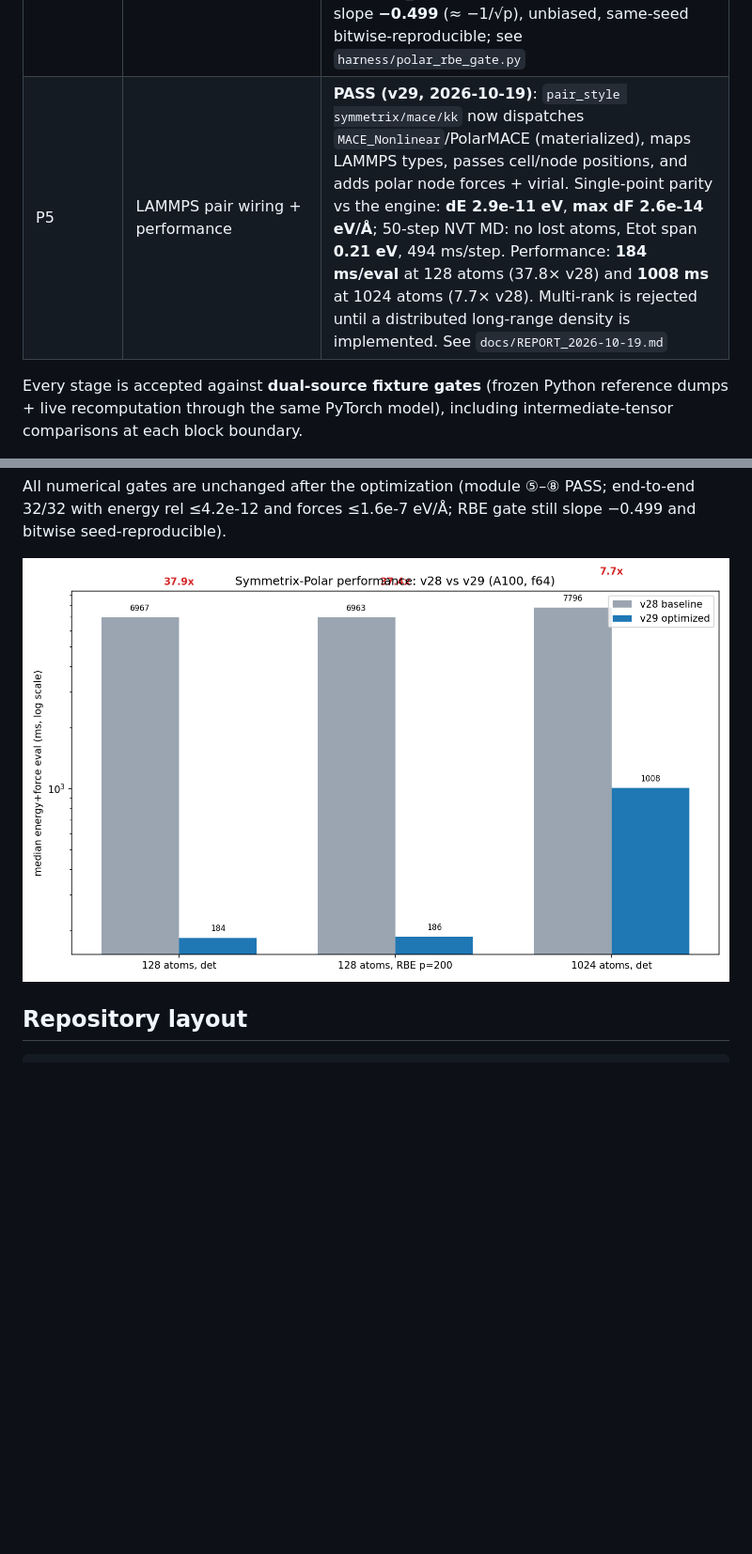
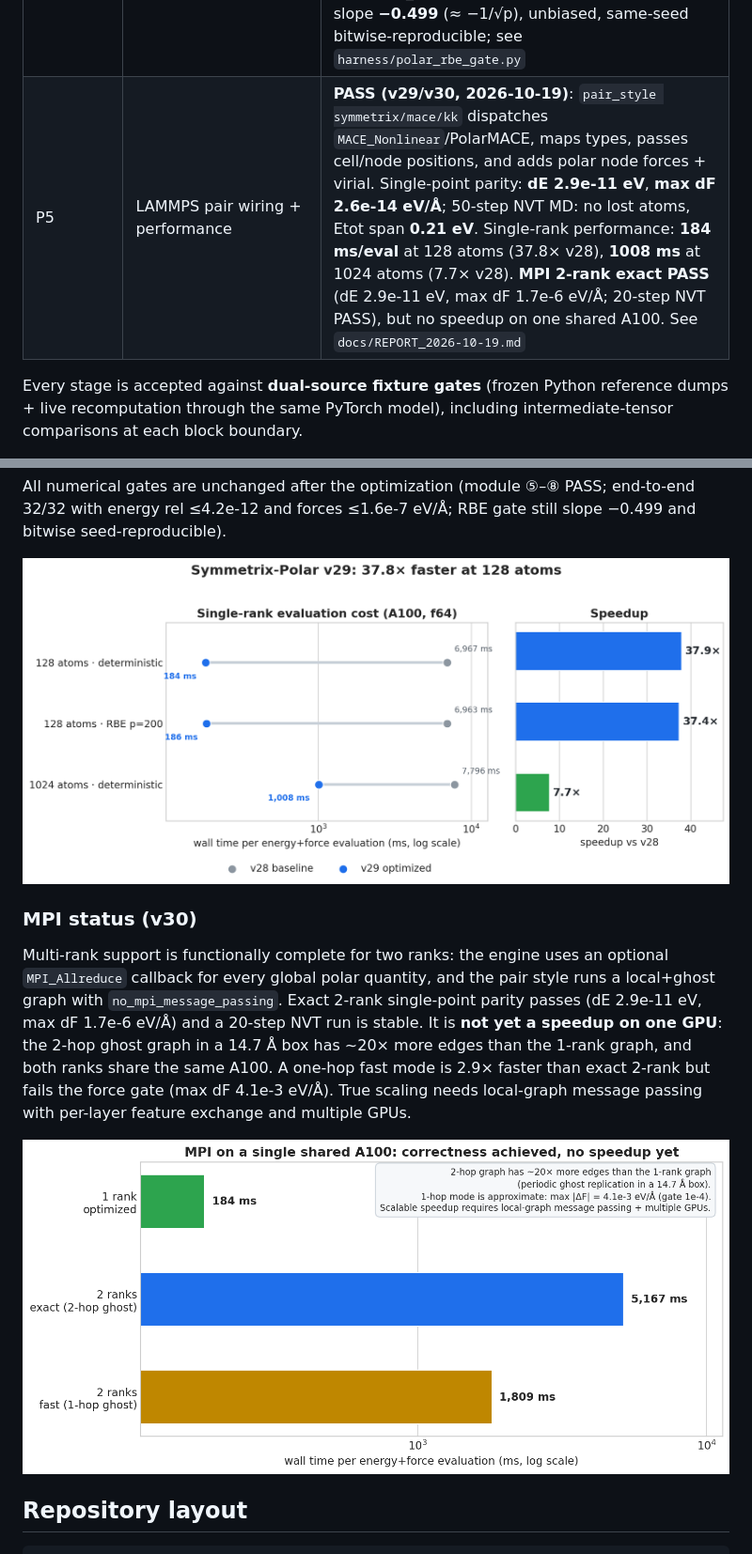
Before and after one commit to Yong-Q/symmetrix-polar, a Markdown page: README.md, 2 parts joined by grey strips. Shown at 94% size. Drawn GitHub-style; pictures changed too: results/polar_mpi_status.png (added), results/polar_perf_v28_vs_v29.png; blank space fills up the shorter version.

```diff
--- a/README.md
+++ b/README.md
@@ -25,7 +25,7 @@ GPU speed in LAMMPS-class workflows, without retraining a universal potential.
 | **End-to-end** | Engine vs PyTorch PolarMACE (energy + forces) | **32/32 frames PASS: energy rel 4e-12–1.1e-11 (≤1.0e-6 eV); forces ≤1.6e-7 eV/Å** |
 | P3 ⑧ | Forces (full-chain reverse mode) | **PASS (v27)**: 12/12 configs — FD self-consistency ≤5.8e-4 (gate 1e-3), force parity vs PyTorch ≤7.2e-7 (gate 1e-3; pre-⑧ baseline mean/max 1.24/4.15), ΣF ≈ 1e-14 (exact translation invariance). Root cause of the final gap: missing *project-phase adjoint* in the descriptor reverse (design §2 ⑧-3 (d3), second line) — located via checkpoint audit (`harness/polar_rev_stage_audit.py`), fixed in `descriptor_reverse_channel` (iii-b) |
 | P4 | Random Batch Ewald k-space | **PASS (v28)**: RBE sampling (per-axis rounded-Gaussian + MH per lammps-rbe, counter-based SplitMix64 RNG, seed in JSON, exact discrete Z_q, full-space estimator with importance weights); p-scan RMS_F 4.1e-2 → 1.0e-2 eV/Å @ p=50→800, slope **−0.499** (≈ −1/√p), unbiased, same-seed bitwise-reproducible; see `harness/polar_rbe_gate.py` |
-| P5 | LAMMPS pair wiring + performance | **PASS (v29, 2026-10-19)**: `pair_style symmetrix/mace/kk` now dispatches `MACE_Nonlinear`/PolarMACE (materialized), maps LAMMPS types, passes cell/node positions, and adds polar node forces + virial. Single-point parity vs the engine: **dE 2.9e-11 eV**, **max dF 2.6e-14 eV/Å**; 50-step NVT MD: no lost atoms, Etot span **0.21 eV**, 494 ms/step. Performance: **184 ms/eval** at 128 atoms (37.8× v28) and **1008 ms** at 1024 atoms (7.7× v28). Multi-rank is rejected until a distributed long-range density is implemented. See `docs/REPORT_2026-10-19.md` |
+| P5 | LAMMPS pair wiring + performance | **PASS (v29/v30, 2026-10-19)**: `pair_style symmetrix/mace/kk` dispatches `MACE_Nonlinear`/PolarMACE, maps types, passes cell/node positions, and adds polar node forces + virial. Single-point parity: **dE 2.9e-11 eV**, **max dF 2.6e-14 eV/Å**; 50-step NVT MD: no lost atoms, Etot span **0.21 eV**. Single-rank performance: **184 ms/eval** at 128 atoms (37.8× v28), **1008 ms** at 1024 atoms (7.7× v28). **MPI 2-rank exact PASS** (dE 2.9e-11 eV, max dF 1.7e-6 eV/Å; 20-step NVT PASS), but no speedup on one shared A100. See `docs/REPORT_2026-10-19.md` |
 
 Every stage is accepted against **dual-source fixture gates** (frozen Python
 reference dumps + live recomputation through the same PyTorch model), including
@@ -55,6 +55,21 @@ end-to-end 32/32 with energy rel ≤4.2e-12 and forces ≤1.6e-7 eV/Å; RBE gate
 still slope −0.499 and bitwise seed-reproducible).
 
 ![v28 vs v29 performance](results/polar_perf_v28_vs_v29.png)
+
+### MPI status (v30)
+
+Multi-rank support is functionally complete for two ranks: the engine uses an
+optional `MPI_Allreduce` callback for every global polar quantity, and the pair
+style runs a local+ghost graph with `no_mpi_message_passing`. Exact 2-rank
+single-point parity passes (dE 2.9e-11 eV, max dF 1.7e-6 eV/Å) and a 20-step
+NVT run is stable. It is **not yet a speedup on one GPU**: the 2-hop ghost graph
+in a 14.7 Å box has ~20× more edges than the 1-rank graph, and both ranks share
+the same A100. A one-hop fast mode is 2.9× faster than exact 2-rank but fails
+the force gate (max dF 4.1e-3 eV/Å). True scaling needs local-graph message
+passing with per-layer feature exchange and multiple GPUs.
+
+![MPI status](results/polar_mpi_status.png)
+
 
 ## Repository layout
 
```
Also changed, not shown: docs/REPORT_2026-10-19.md (+53 -10 lines), docs/SYMMETRIX_POLAR_RBE_PLAN.md (+13 -0 lines), results/polar_lammps_md.png, results/polar_lammps_parity.png, 8 other files.
